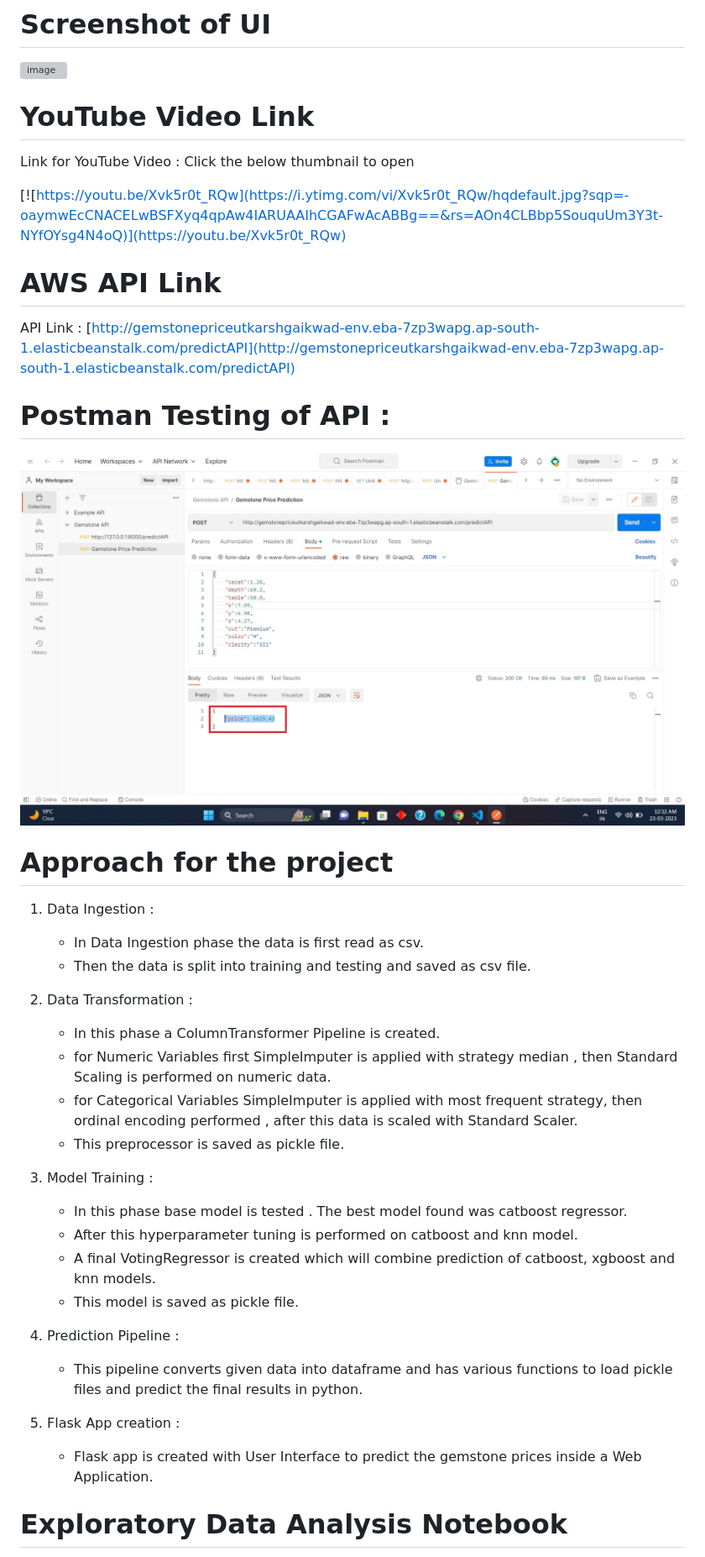
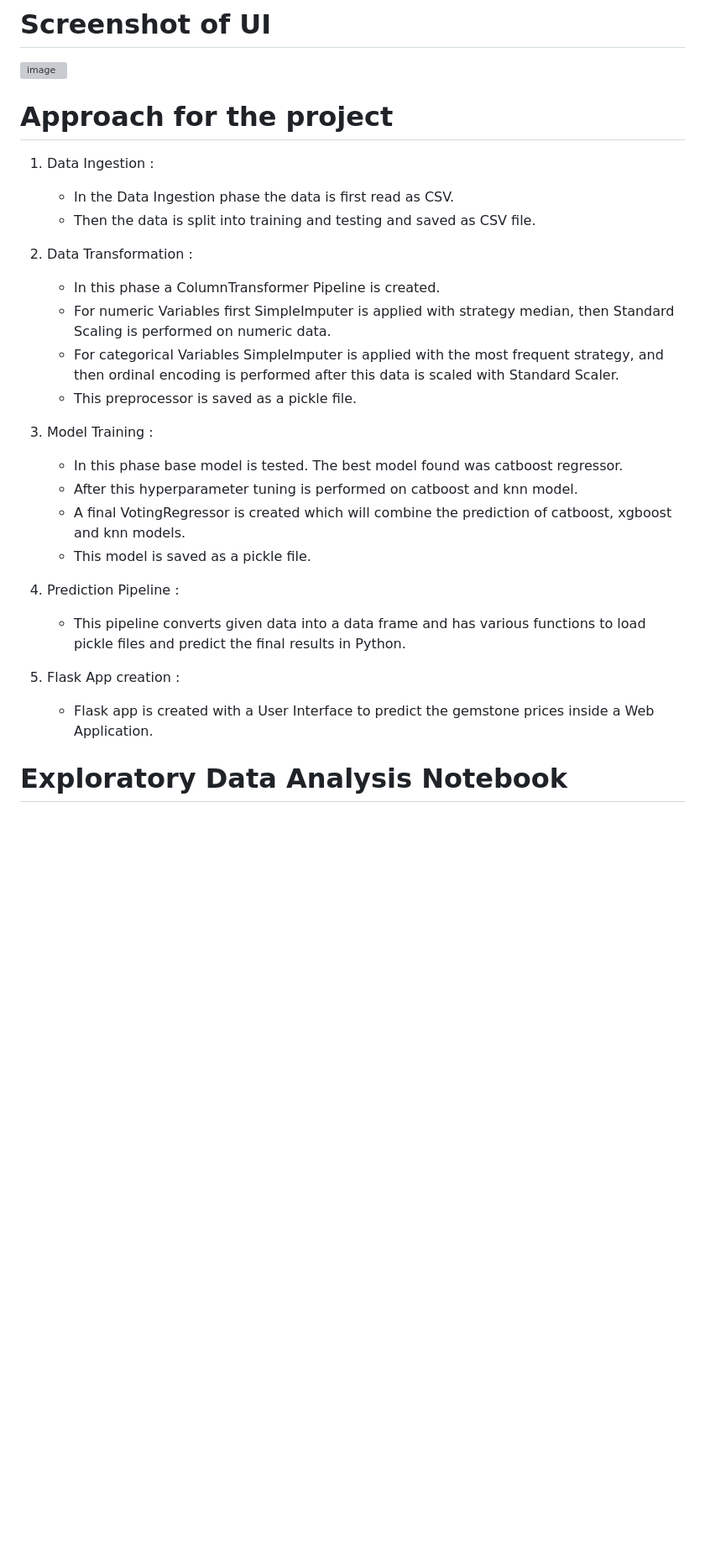
Before and after one commit to Raghu-murugankutty/gemstonePrediction, a Markdown page: README.md, the part around the change printed below. Shown: that part at 84% size. Drawn GitHub-style; blank space fills up the shorter version; grey boxes are pictures that could not be loaded.

```diff
--- a/README.md
+++ b/README.md
@@ -35,44 +35,29 @@ Azure deployment link : (https://gemstonepriceprediction1.azurewebsites.net/)
 
 <img width="613" alt="image" src="https://github.com/Raghu-murugankutty/gemstonePrediction/assets/41443395/0b397bc4-53a6-44bd-b7fb-74eaacfa9d81">
 
-
-# YouTube Video Link
-
-Link for YouTube Video : Click the below thumbnail to open
-
-[![https://youtu.be/Xvk5r0t_RQw](https://i.ytimg.com/vi/Xvk5r0t_RQw/hqdefault.jpg?sqp=-oaymwEcCNACELwBSFXyq4qpAw4IARUAAIhCGAFwAcABBg==&rs=AOn4CLBbp5SouquUm3Y3t-NYfOYsg4N4oQ)](https://youtu.be/Xvk5r0t_RQw)
-
-# AWS API Link
-
-API Link : [http://gemstonepriceutkarshgaikwad-env.eba-7zp3wapg.ap-south-1.elasticbeanstalk.com/predictAPI](http://gemstonepriceutkarshgaikwad-env.eba-7zp3wapg.ap-south-1.elasticbeanstalk.com/predictAPI)
-
-# Postman Testing of API :
-
-![API Prediction](./Screenshots/APIPrediction.jpg)
-
 # Approach for the project
 
 1. Data Ingestion :
-    * In Data Ingestion phase the data is first read as csv.
-    * Then the data is split into training and testing and saved as csv file.
+    * In the Data Ingestion phase the data is first read as CSV.
+    * Then the data is split into training and testing and saved as CSV file.
 
 2. Data Transformation :
     * In this phase a ColumnTransformer Pipeline is created.
-    * for Numeric Variables first SimpleImputer is applied with strategy median , then Standard Scaling is performed on numeric data.
-    * for Categorical Variables SimpleImputer is applied with most frequent strategy, then ordinal encoding performed , after this data is scaled with Standard Scaler.
-    * This preprocessor is saved as pickle file.
+    * For numeric Variables first SimpleImputer is applied with strategy median, then Standard Scaling is performed on numeric data.
+    * For categorical Variables SimpleImputer is applied with the most frequent strategy, and then ordinal encoding is performed after this data is scaled with Standard Scaler.
+    * This preprocessor is saved as a pickle file.
 
 3. Model Training :
-    * In this phase base model is tested . The best model found was catboost regressor.
+    * In this phase base model is tested. The best model found was catboost regressor.
     * After this hyperparameter tuning is performed on catboost and knn model.
-    * A final VotingRegressor is created which will combine prediction of catboost, xgboost and knn models.
-    * This model is saved as pickle file.
+    * A final VotingRegressor is created which will combine the prediction of catboost, xgboost and knn models.
+    * This model is saved as a pickle file.
 
 4. Prediction Pipeline :
-    * This pipeline converts given data into dataframe and has various functions to load pickle files and predict the final results in python.
+    * This pipeline converts given data into a data frame and has various functions to load pickle files and predict the final results in Python.
 
 5. Flask App creation :
-    * Flask app is created with User Interface to predict the gemstone prices inside a Web Application.
+    * Flask app is created with a User Interface to predict the gemstone prices inside a Web Application.
 
 # Exploratory Data Analysis Notebook
 
```
Also changed, not shown: other parts of README.md (+9 -9 lines).
